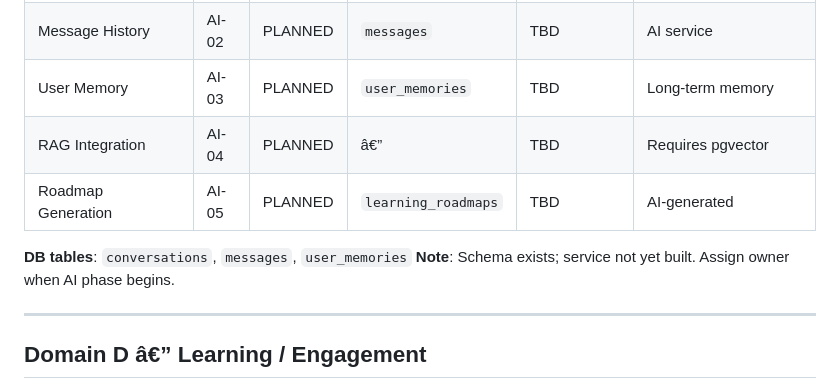
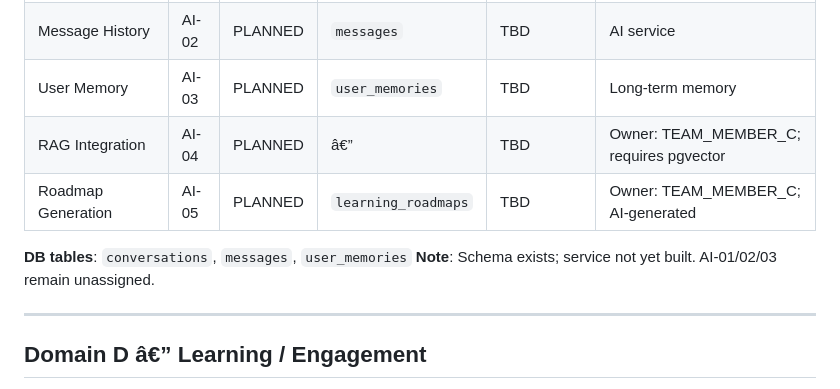
Before and after one commit to lancelotviendangkhoa710/KnowledgeHub_website, a Markdown page: docs/team/FEATURES.md, the part around the change. Drawn GitHub-style.

```diff
--- a/docs/team/FEATURES.md
+++ b/docs/team/FEATURES.md
@@ -65,11 +65,11 @@ backend/app/Services/Content/
 | Conversation Management | AI-01 | PLANNED | `conversations` | TBD | AI service (Python/FastAPI) |
 | Message History | AI-02 | PLANNED | `messages` | TBD | AI service |
 | User Memory | AI-03 | PLANNED | `user_memories` | TBD | Long-term memory |
-| RAG Integration | AI-04 | PLANNED | â€” | TBD | Requires pgvector |
-| Roadmap Generation | AI-05 | PLANNED | `learning_roadmaps` | TBD | AI-generated |
+| RAG Integration | AI-04 | PLANNED | â€” | TBD | Owner: TEAM_MEMBER_C; requires pgvector |
+| Roadmap Generation | AI-05 | PLANNED | `learning_roadmaps` | TBD | Owner: TEAM_MEMBER_C; AI-generated |
 
 **DB tables**: `conversations`, `messages`, `user_memories`
-**Note**: Schema exists; service not yet built. Assign owner when AI phase begins.
+**Note**: Schema exists; service not yet built. AI-01/02/03 remain unassigned.
 
 ---
 
```
Also changed, not shown: docs/team/OWNERSHIP.md (+7 -1 lines).
